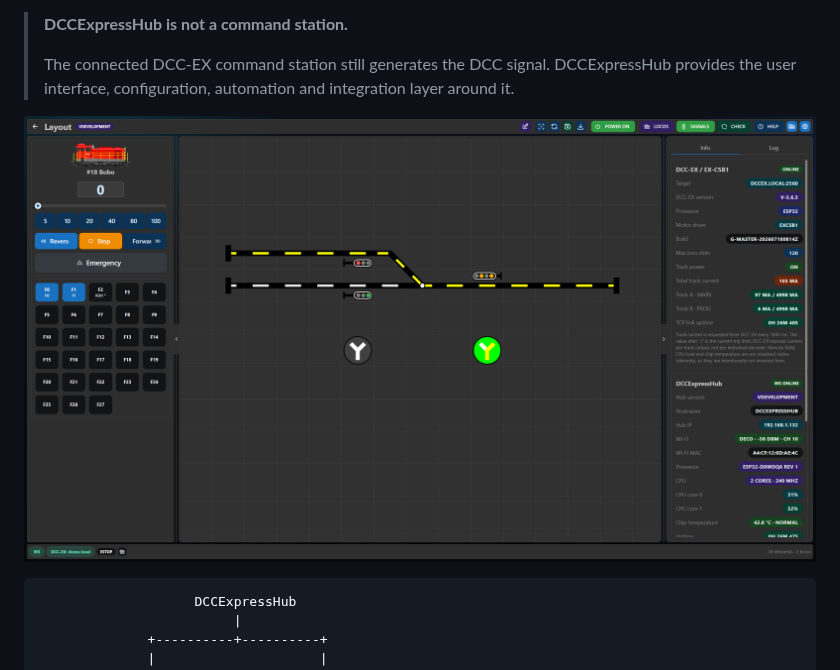
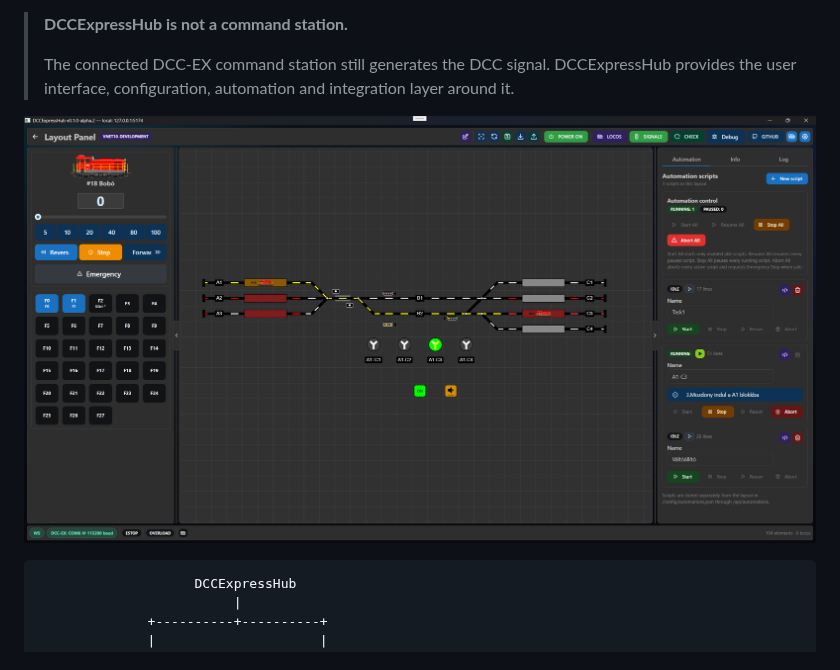
Before and after one commit to DCCExpress/DCCExpressHub, a Markdown page: README.md, the part around the change. GitHub-like rendering; pictures changed too: doc/images/Screenshot_2026-09-23_182817.png (added).

````diff
--- a/README.md
+++ b/README.md
@@ -11,7 +11,7 @@ It can run in two ways:
 >
 > The connected DCC-EX command station still generates the DCC signal. DCCExpressHub provides the user interface, configuration, automation and integration layer around it.
 
-![DCCExpressHub screenshot](doc/images/Screenshot%202026-09-05%20110304.png)
+![DCCExpressHub screenshot](doc/images/Screenshot_2026-09-23_182817.png)
 
 ```text
                     DCCExpressHub
````
Also changed, not shown: 9 other files.
